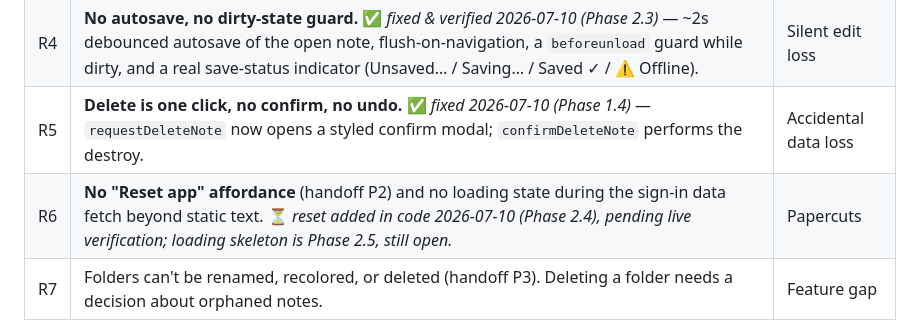
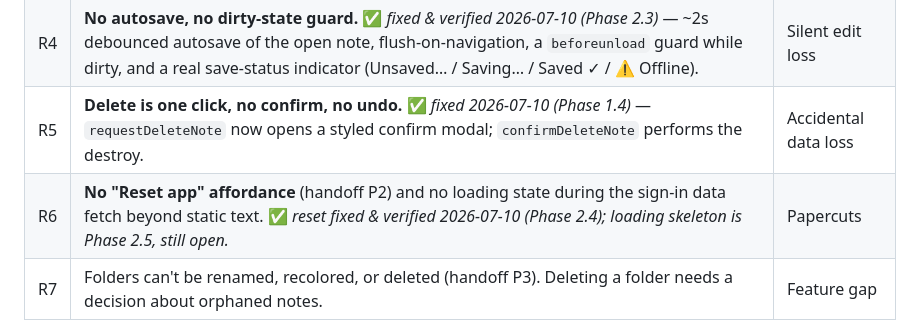
Before and after one commit to Vesclard/meetingmind, a Markdown page: AUDIT.md, the part around the change. Drawn GitHub-style.

```diff
--- a/AUDIT.md
+++ b/AUDIT.md
@@ -103,7 +103,7 @@ Currently safe because all generated attributes use double quotes, but it's a on
 | R3 | **AI context = full dump.** `askAi` serializes *all* notes into the system prompt per question. Cost grows with corpus size and will eventually degrade answer quality. Fine now; becomes the binding constraint if the corpus grows or the product ever ships to others. | Cost + quality decay |
 | R4 | **No autosave, no dirty-state guard.** ✅ *fixed & verified 2026-07-10 (Phase 2.3)* — ~2s debounced autosave of the open note, flush-on-navigation, a `beforeunload` guard while dirty, and a real save-status indicator (Unsaved… / Saving… / Saved ✓ / ⚠ Offline). | Silent edit loss |
 | R5 | **Delete is one click, no confirm, no undo.** ✅ *fixed 2026-07-10 (Phase 1.4)* — `requestDeleteNote` now opens a styled confirm modal; `confirmDeleteNote` performs the destroy. | Accidental data loss |
-| R6 | **No "Reset app" affordance** (handoff P2) and no loading state during the sign-in data fetch beyond static text. ⏳ *reset added in code 2026-07-10 (Phase 2.4), pending live verification; loading skeleton is Phase 2.5, still open.* | Papercuts |
+| R6 | **No "Reset app" affordance** (handoff P2) and no loading state during the sign-in data fetch beyond static text. ✅ *reset fixed & verified 2026-07-10 (Phase 2.4); loading skeleton is Phase 2.5, still open.* | Papercuts |
 | R7 | Folders can't be renamed, recolored, or deleted (handoff P3). Deleting a folder needs a decision about orphaned notes. | Feature gap |
 
 The fix for R1+R2 is the same move: migrate from one blob document to `users/{uid}/meta` (folders) + `users/{uid}/notes/{noteId}` subcollection documents, with per-note `updatedAt`. Saves become per-note (small, cheap, conflict-checkable), the 1 MiB ceiling disappears per-note, and a simple `updatedAt` comparison gives conflict *detection* even before conflict *resolution*. Migration path and sequencing are in `MASTERPLAN.md` Phase 2.
```
Also changed, not shown: Afterword_Handoff.md (+1 -1 lines), MASTERPLAN.md (+1 -1 lines).
